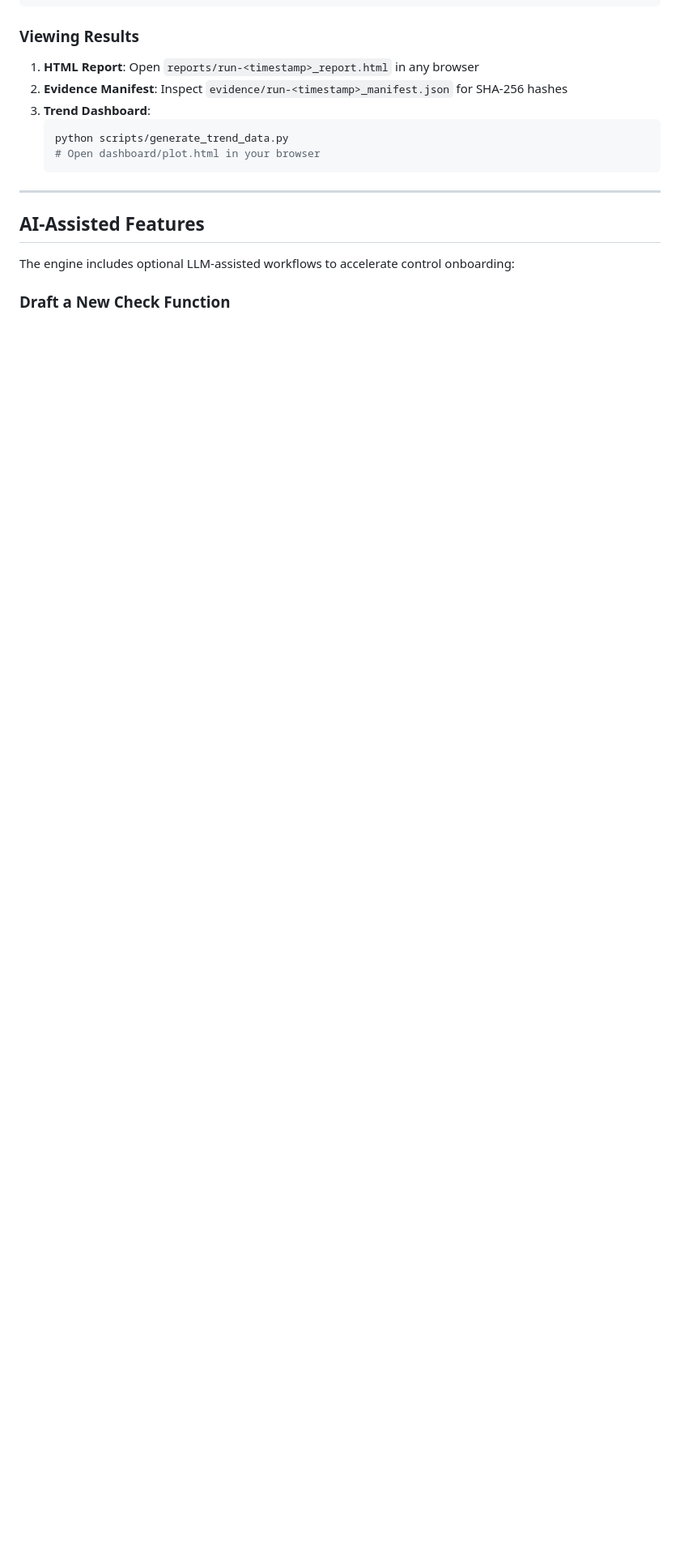
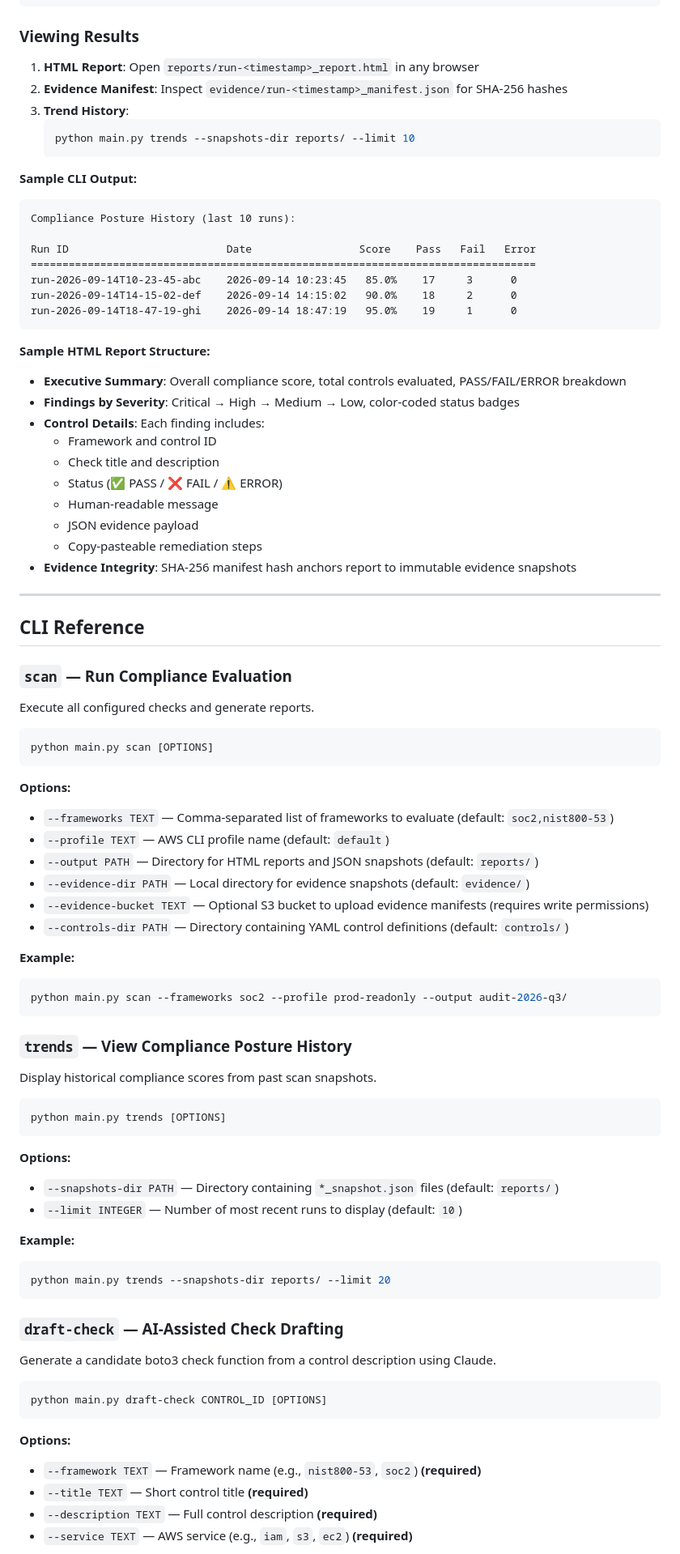
Before and after one commit to Eng-Ryan/aws-compliance-as-code, a Markdown page: README.md, the part around one of its changes. Shown at 81% size. GitHub-like rendering; blank space fills up the shorter version.

````diff
--- a/README.md
+++ b/README.md
@@ -196,16 +196,87 @@ python main.py scan \
 
 1. **HTML Report**: Open `reports/run-<timestamp>_report.html` in any browser
 2. **Evidence Manifest**: Inspect `evidence/run-<timestamp>_manifest.json` for SHA-256 hashes
-3. **Trend Dashboard**:
+3. **Trend History**:
    ```bash
-   python scripts/generate_trend_data.py
-   # Open dashboard/plot.html in your browser
+   python main.py trends --snapshots-dir reports/ --limit 10
    ```
+
+**Sample CLI Output:**
+```
+Compliance Posture History (last 10 runs):
+
+Run ID                         Date                 Score    Pass   Fail   Error
+================================================================================
+run-2026-09-14T10-23-45-abc    2026-09-14 10:23:45   85.0%    17     3      0
+run-2026-09-14T14-15-02-def    2026-09-14 14:15:02   90.0%    18     2      0
+run-2026-09-14T18-47-19-ghi    2026-09-14 18:47:19   95.0%    19     1      0
+```
+
+**Sample HTML Report Structure:**
+- **Executive Summary**: Overall compliance score, total controls evaluated, PASS/FAIL/ERROR breakdown
+- **Findings by Severity**: Critical → High → Medium → Low, color-coded status badges
+- **Control Details**: Each finding includes:
+  - Framework and control ID
+  - Check title and description
+  - Status (✅ PASS / ❌ FAIL / ⚠️ ERROR)
+  - Human-readable message
+  - JSON evidence payload
+  - Copy-pasteable remediation steps
+- **Evidence Integrity**: SHA-256 manifest hash anchors report to immutable evidence snapshots
 
 ---
 
-## AI-Assisted Features
+## CLI Reference
 
-The engine includes optional LLM-assisted workflows to accelerate control onboarding:
+### `scan` — Run Compliance Evaluation
 
-### Draft a New Check Function
+Execute all configured checks and generate reports.
+
+```bash
+python main.py scan [OPTIONS]
+```
+
+**Options:**
+- `--frameworks TEXT` — Comma-separated list of frameworks to evaluate (default: `soc2,nist800-53`)
+- `--profile TEXT` — AWS CLI profile name (default: `default`)
+- `--output PATH` — Directory for HTML reports and JSON snapshots (default: `reports/`)
+- `--evidence-dir PATH` — Local directory for evidence snapshots (default: `evidence/`)
+- `--evidence-bucket TEXT` — Optional S3 bucket to upload evidence manifests (requires write permissions)
+- `--controls-dir PATH` — Directory containing YAML control definitions (default: `controls/`)
+
+**Example:**
+```bash
+python main.py scan --frameworks soc2 --profile prod-readonly --output audit-2026-q3/
+```
+
+### `trends` — View Compliance Posture History
+
+Display historical compliance scores from past scan snapshots.
+
+```bash
+python main.py trends [OPTIONS]
+```
+
+**Options:**
+- `--snapshots-dir PATH` — Directory containing `*_snapshot.json` files (default: `reports/`)
+- `--limit INTEGER` — Number of most recent runs to display (default: `10`)
+
+**Example:**
+```bash
+python main.py trends --snapshots-dir reports/ --limit 20
+```
+
+### `draft-check` — AI-Assisted Check Drafting
+
+Generate a candidate boto3 check function from a control description using Claude.
+
+```bash
+python main.py draft-check CONTROL_ID [OPTIONS]
+```
+
+**Options:**
+- `--framework TEXT` — Framework name (e.g., `nist800-53`, `soc2`) **(required)**
+- `--title TEXT` — Short control title **(required)**
+- `--description TEXT` — Full control description **(required)**
+- `--service TEXT` — AWS service (e.g., `iam`, `s3`, `ec2`) **(required)**
+
````
Also changed, not shown: other parts of README.md (+23 -8 lines).
